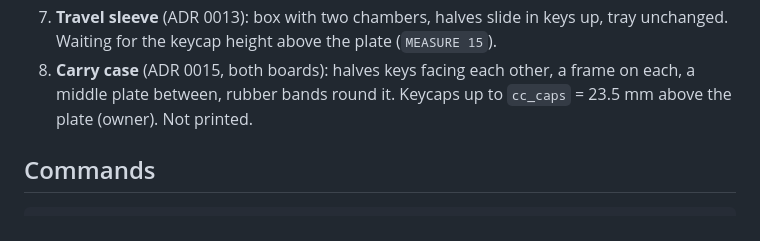
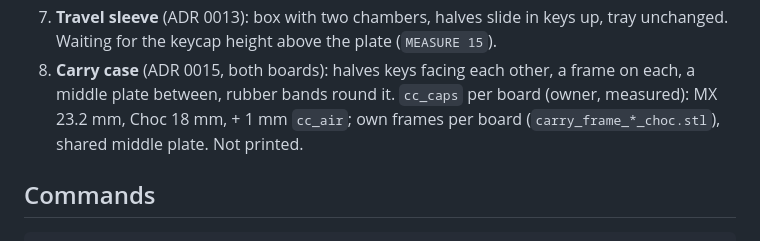
Before and after one commit to Craftsman1579/lily58-keycaps, a Markdown page: CLAUDE.md, the part around the change. Drawn GitHub-style.

```diff
--- a/CLAUDE.md
+++ b/CLAUDE.md
@@ -45,7 +45,8 @@ Context for new sessions. Read this first, then the ADRs in `docs/adr/` for the
 7. **Travel sleeve** (ADR 0013): box with two chambers, halves slide in keys up, tray unchanged.
    Waiting for the keycap height above the plate (`MEASURE 15`).
 8. **Carry case** (ADR 0015, both boards): halves keys facing each other, a frame on each, a middle
-   plate between, rubber bands round it. Keycaps up to `cc_caps` = 23.5 mm above the plate (owner).
+   plate between, rubber bands round it. `cc_caps` per board (owner, measured): MX 23.2 mm,
+   Choc 18 mm, + 1 mm `cc_air`; own frames per board (`carry_frame_*_choc.stl`), shared middle plate.
    Not printed.
 
 ## Commands
```
Also changed, not shown: README.md (+3 -2 lines), docs/adr/0015-carry-case.md (+14 -12 lines), docs/img/case/choc_carry.png, docs/img/case/choc_carry_exploded.png, docs/img/case/choc_carry_section.png, docs/img/case/mx_carry.png, docs/img/case/mx_carry_exploded.png, docs/img/case/mx_carry_section.png, 3 other files.
